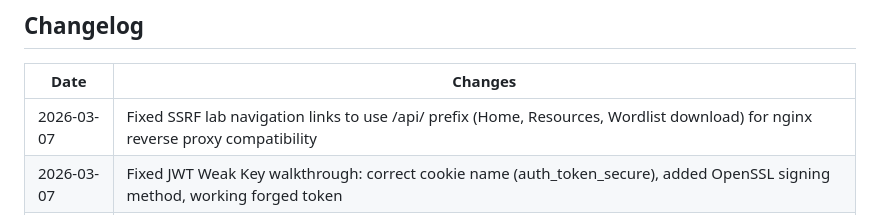
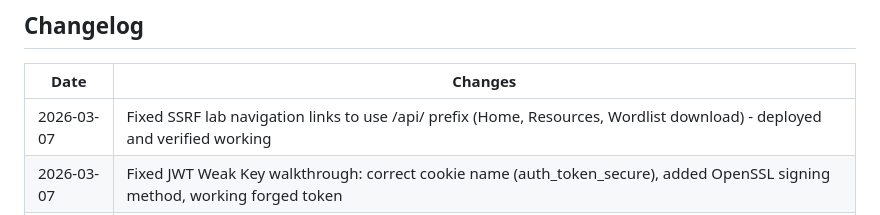
Before and after one commit to phwrscr1pt/Hackdaybc, a Markdown page: docs/CLAUDE_CONTEXT.md, the part around the change. Drawn GitHub-style.

Commit message:
Mark SSRF lab fix as deployed and verified
Co-Authored-By: Claude Opus 4.5 <noreply@anthropic.com>

```diff
--- a/docs/CLAUDE_CONTEXT.md
+++ b/docs/CLAUDE_CONTEXT.md
@@ -393,7 +393,7 @@ If you need to contact the instructor or have questions about the project purpos
 
 | Date | Changes |
 |------|---------|
-| 2026-03-07 | Fixed SSRF lab navigation links to use /api/ prefix (Home, Resources, Wordlist download) for nginx reverse proxy compatibility |
+| 2026-03-07 | Fixed SSRF lab navigation links to use /api/ prefix (Home, Resources, Wordlist download) - deployed and verified working |
 | 2026-03-07 | Fixed JWT Weak Key walkthrough: correct cookie name (auth_token_secure), added OpenSSL signing method, working forged token |
 | 2026-03-07 | Enhanced walkthrough-sqli-jwt.md: added detailed step-by-step for UNION, Error-based, Blind SQLi, JWT None Algorithm, JWT Weak Key (690 lines added) |
 | 2026-03-07 | Enhanced SSH walkthrough: added key transfer methods (SCP, copy-paste, one-line injection), fixed output format, added directory permissions explanation (r vs x) |
```
